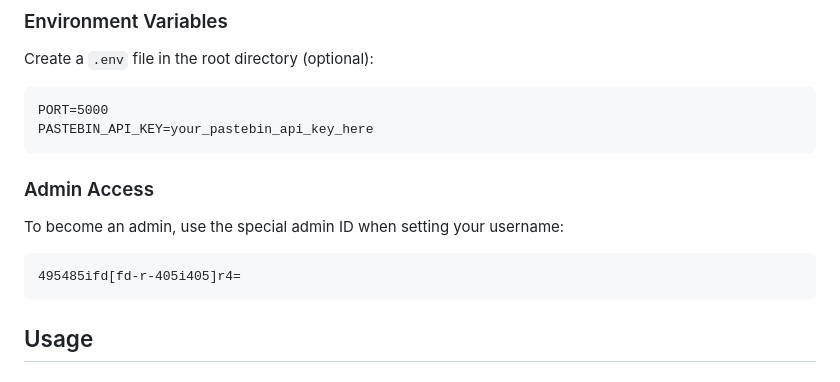
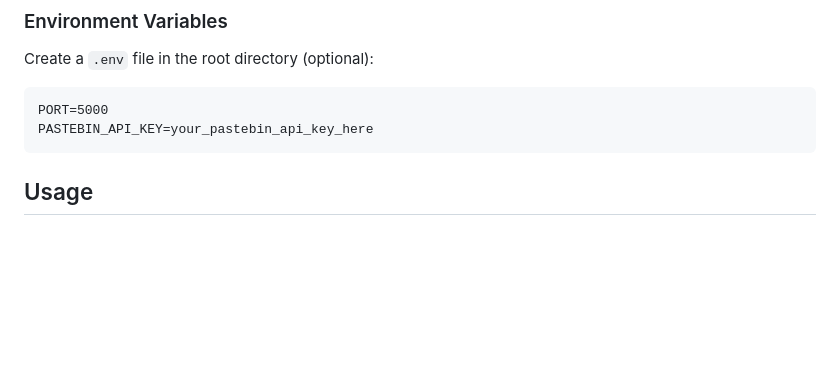
Before and after one commit to sendiliniz/darkNet-, a Markdown page: README.md, the part around the change. Rendered like a GitHub page; blank space fills up the shorter version.

````diff
--- a/README.md
+++ b/README.md
@@ -48,12 +48,6 @@ PORT=5000
 PASTEBIN_API_KEY=your_pastebin_api_key_here
 ```
 
-### Admin Access
-
-To become an admin, use the special admin ID when setting your username:
-```
-495485ifd[fd-r-405i405]r4=
-```
 
 ## Usage
 
````
